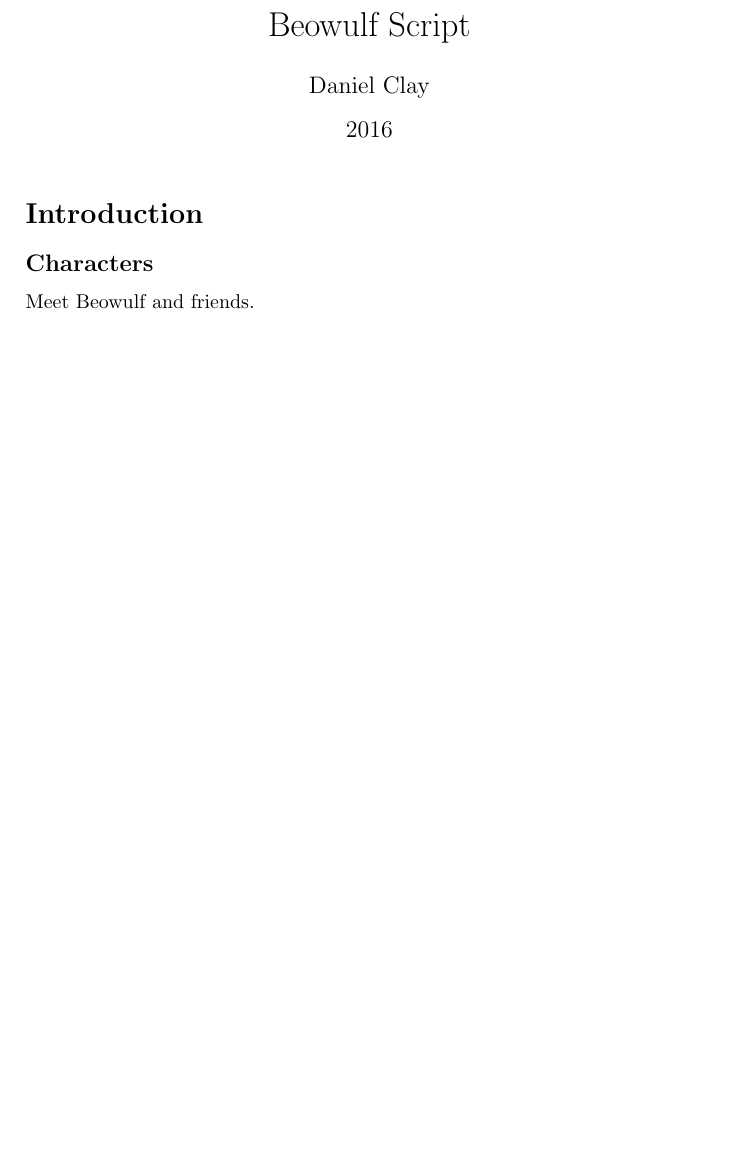
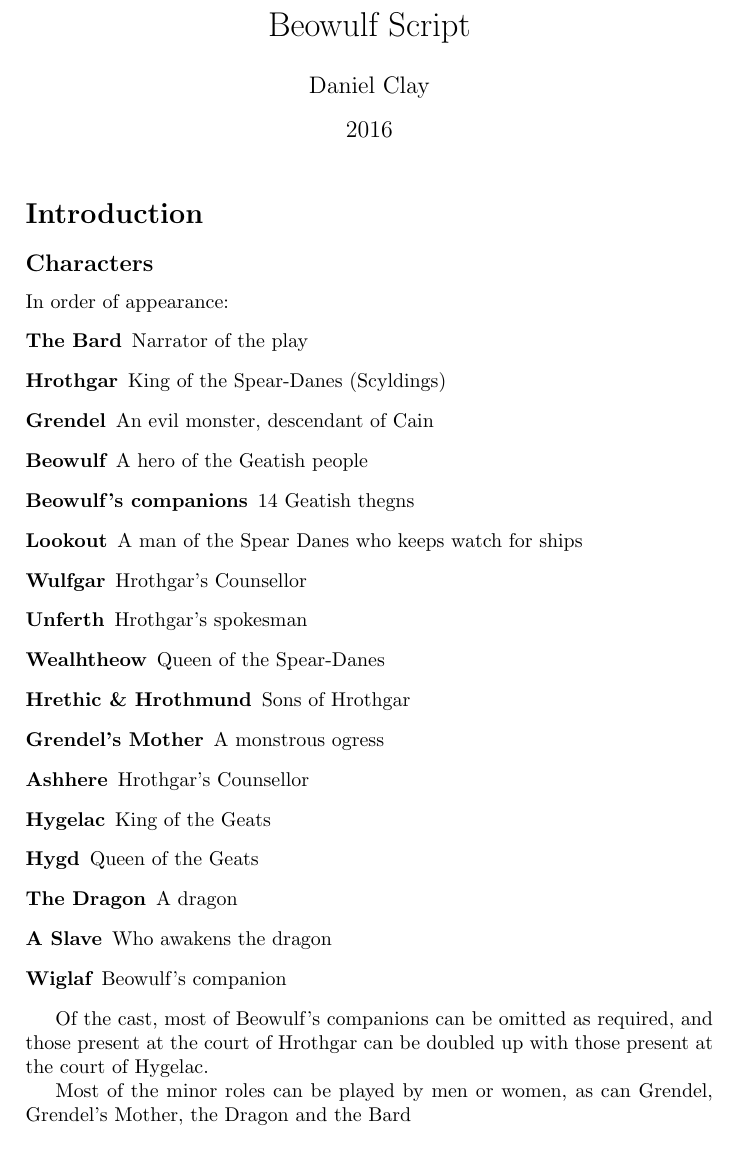
Before and after one commit to walrus/beowulf, a LaTeX document (beowulf_script.tex): part of the page before the commit and part of page 1 of 2 after it, cut so that both start at the same text, the shorter picture padded with empty space. Compiled offline with pdfLaTeX.

Commit message:
Fill in characters in script

```diff
--- a/beowulf_script.tex
+++ b/beowulf_script.tex
@@ -48,7 +48,33 @@ Daniel Clay \\
 
 \subsection{Characters}%%%%%%%%%%%%%%%%%%%%%%%%%%%%%%%%%%%%%%%%%%%%%%%%%%%%%%%%
 
-Meet Beowulf and friends.
+In order of appearance:
+\begin{description}
+    \item[The Bard] Narrator of the play
+    \item[Hrothgar] King of the Spear-Danes (Scyldings)
+    \item[Grendel] An evil monster, descendant of Cain
+    \item[Beowulf] A hero of the Geatish people
+    \item[Beowulf's companions] 14 Geatish thegns
+    \item[Lookout] A man of the Spear Danes who keeps watch for ships
+    \item[Wulfgar] Hrothgar's Counsellor
+    \item[Unferth] Hrothgar's spokesman
+    \item[Wealhtheow] Queen of the Spear-Danes
+    \item[Hrethic \& Hrothmund] Sons of Hrothgar
+    \item[Grendel's Mother] A monstrous ogress
+    \item[Ashhere] Hrothgar's Counsellor
+    \item[Hygelac] King of the Geats
+    \item[Hygd] Queen of the Geats
+    \item[The Dragon] A dragon
+    \item[A Slave] Who awakens the dragon
+    \item[Wiglaf] Beowulf's companion
+\end{description}
+
+Of the cast, most of Beowulf's companions can be omitted as required, and those
+present at the court of Hrothgar can be doubled up with those present at the court
+of Hygelac.
+
+Most of the minor roles can be played by men or women, as can Grendel, Grendel's
+Mother, the Dragon and the Bard
 
 \subsection{Staging}%%%%%%%%%%%%%%%%%%%%%%%%%%%%%%%%%%%%%%%%%%%%%%%%%%%%%%%%%%%
 
```
Also changed, not shown: beowulf_notes.tex (+2 -1 lines).
